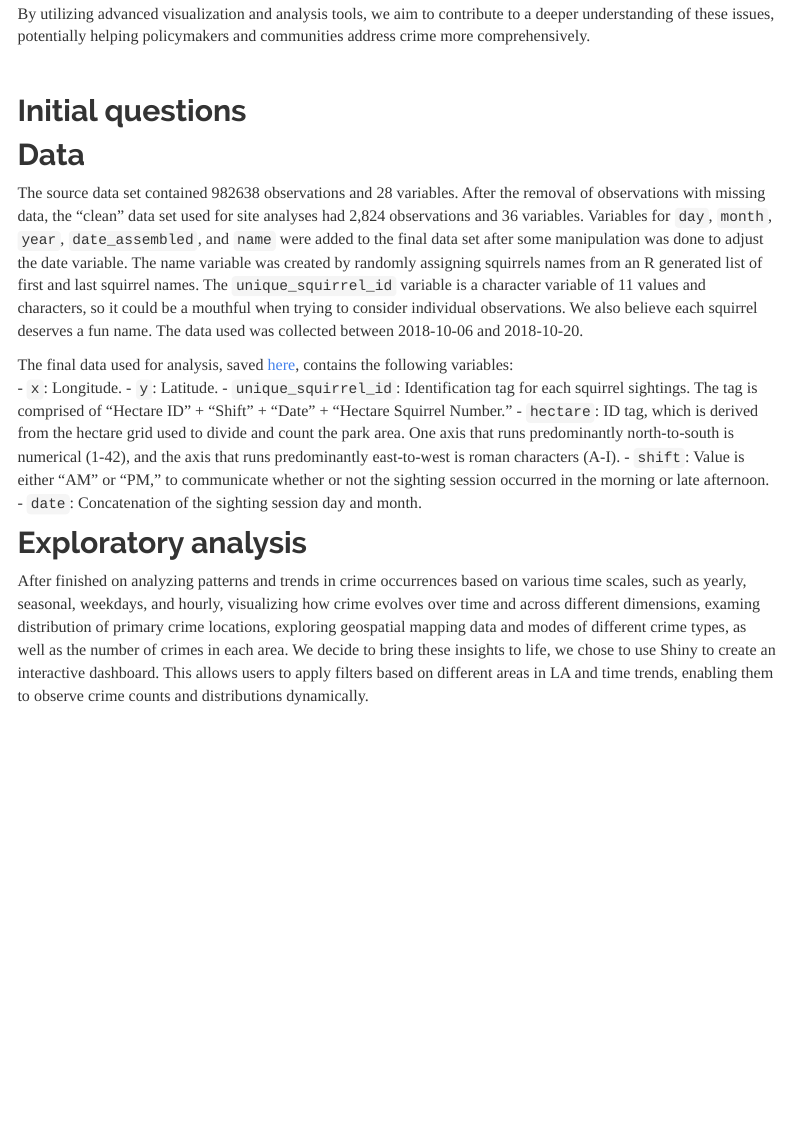
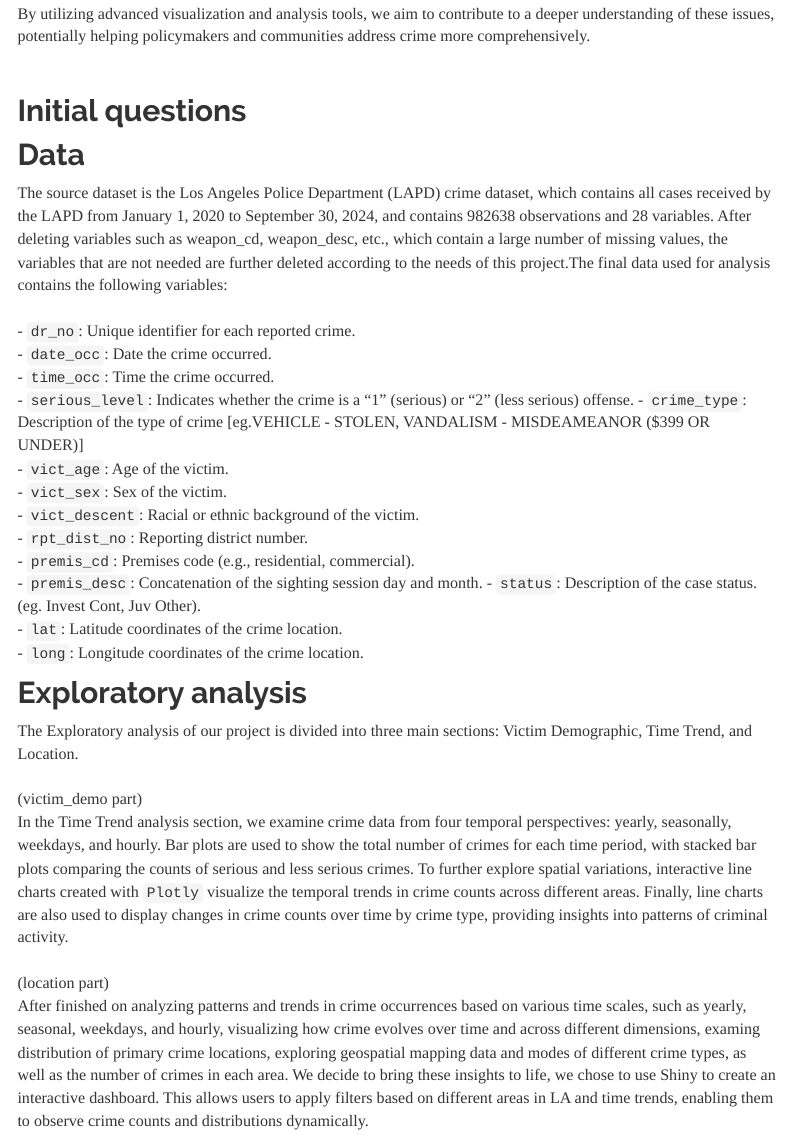
Before and after one commit to 1inshan3xie/p8105_final_project, an R Markdown document (report.Rmd): the page in a window 1100 px wide, from 950 px down. Rendered offline with R 4.5, knitr and Pandoc, with nearby package versions; menus at the side of the page are left out.

Commit message:
report.xls part

```diff
--- a/report.Rmd
+++ b/report.Rmd
@@ -34,24 +34,36 @@
 
 
 ## Data
-The source data set contained 982638 observations and 28 variables. After the removal of observations with missing data, the "clean" data set used for site analyses had 2,824 observations and 36 variables. Variables for `day`, `month`, `year`, `date_assembled`, and `name` were added to the final data set after some manipulation was done to adjust the date variable. The name variable was created by randomly assigning squirrels names from an R generated list of first and last squirrel names. The `unique_squirrel_id` variable is a character variable of 11 values and characters, so it could be a mouthful when trying to consider individual observations. We also believe each squirrel deserves a fun name. The data used was collected between 2018-10-06 and 2018-10-20.
-
-The final data used for analysis, saved [here](https://github.com/fish-carolyn/p8105_squirrel_final.git), contains the following variables:\
--   `x`: Longitude.
--   `y`: Latitude.
--   `unique_squirrel_id`: Identification tag for each squirrel sightings. The tag is comprised of "Hectare ID" + "Shift" + "Date" + "Hectare Squirrel Number."
--   `hectare`: ID tag, which is derived from the hectare grid used to divide and count the park area. One axis that runs predominantly north-to-south is numerical (1-42), and the axis that runs predominantly east-to-west is roman characters (A-I).
--   `shift`: Value is either "AM" or "PM," to communicate whether or not the sighting session occurred in the morning or late afternoon.
--   `date`: Concatenation of the sighting session day and month.
+The source dataset is the Los Angeles Police Department (LAPD) crime dataset, which contains all cases received by the LAPD from January 1, 2020 to September 30, 2024, and contains 982638 observations and 28 variables. After deleting variables such as weapon_cd, weapon_desc, etc., which contain a large number of missing values, the variables that are not needed are further deleted according to the needs of this project.The final data used for analysis contains the following variables:\
+\
+-   `dr_no`: Unique identifier for each reported crime.\
+-   `date_occ`: Date the crime occurred.\
+-   `time_occ`: Time the crime occurred.\
+-   `serious_level`: Indicates whether the crime is a "1" (serious) or "2" (less serious) offense.
+-   `crime_type`: Description of the type of crime [eg.VEHICLE - STOLEN, VANDALISM - MISDEAMEANOR ($399 OR UNDER)]\
+-   `vict_age`: Age of the victim.\
+-   `vict_sex`: Sex of the victim.\
+-   `vict_descent`: Racial or ethnic background of the victim.\
+-   `rpt_dist_no`: Reporting district number.\
+-   `premis_cd`: Premises code (e.g., residential, commercial).\
+-   `premis_desc`: Concatenation of the sighting session day and month.
+-   `status`: Description of the case status. (eg. Invest Cont, Juv Other).\
+-   `lat`: Latitude coordinates of the crime location.\
+-   `long`: Longitude coordinates of the crime location.\
 
 
 ## Exploratory analysis
-After finished on analyzing patterns and trends in crime occurrences based on various time scales, such as yearly, seasonal, weekdays, and hourly, visualizing how crime evolves over time and across different dimensions, examing distribution of primary crime locations, exploring geospatial mapping data and modes of different crime types, as well as the number of crimes in each area. We decide to bring these insights to life, we chose to use Shiny to create an interactive dashboard. This allows users to apply filters based on different areas in LA and time trends, enabling them to observe crime counts and distributions dynamically.
-
+The Exploratory analysis of our project is divided into three main sections: Victim Demographic, Time Trend, and Location.\
 \
-
+(victim_demo part)
+\
+In the Time Trend analysis section, we examine crime data from four temporal perspectives: yearly, seasonally, weekdays, and hourly. Bar plots are used to show the total number of crimes for each time period, with stacked bar plots comparing the counts of serious and less serious crimes. To further explore spatial variations, interactive line charts created with `Plotly` visualize the temporal trends in crime counts across different areas. Finally, line charts are also used to display changes in crime counts over time by crime type, providing insights into patterns of criminal activity.\
+\
+(location part)
+\
+After finished on analyzing patterns and trends in crime occurrences based on various time scales, such as yearly, seasonal, weekdays, and hourly, visualizing how crime evolves over time and across different dimensions, examing distribution of primary crime locations, exploring geospatial mapping data and modes of different crime types, as well as the number of crimes in each area. We decide to bring these insights to life, we chose to use Shiny to create an interactive dashboard. This allows users to apply filters based on different areas in LA and time trends, enabling them to observe crime counts and distributions dynamically.\
+\
 For the shiny, we specifically selected data from 2023 instead of including all available time periods. This decision was made because 2023 represents the most recent year with complete data and is unaffected by the disruptions caused by the pandemic, ensuring a clearer and more relevant analysis.
-
 \
 
 
```
